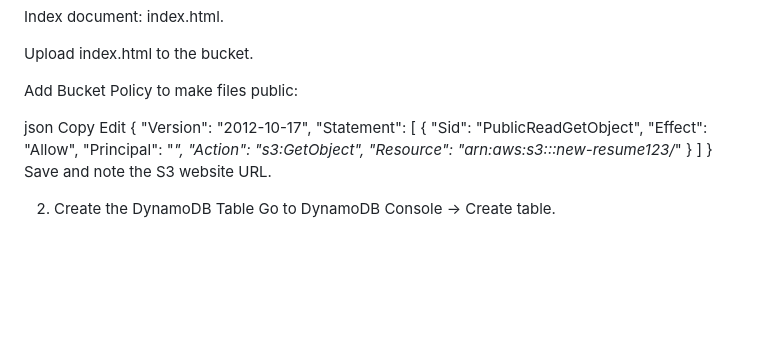
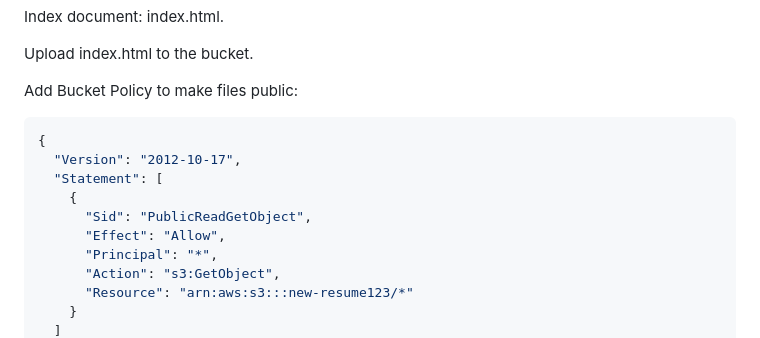
Before and after one commit to segunofe/ResumeUploader-S3-API-Gateway-Lambda-DynamoDB-IAM-role-Serverless, a Markdown page: README.md, the part around the change. GitHub-like rendering; blank space fills up the shorter version.

````diff
--- a/README.md
+++ b/README.md
@@ -58,9 +58,7 @@ Upload index.html to the bucket.
 
 Add Bucket Policy to make files public:
 
-json
-Copy
-Edit
+```json
 {
   "Version": "2012-10-17",
   "Statement": [
````
